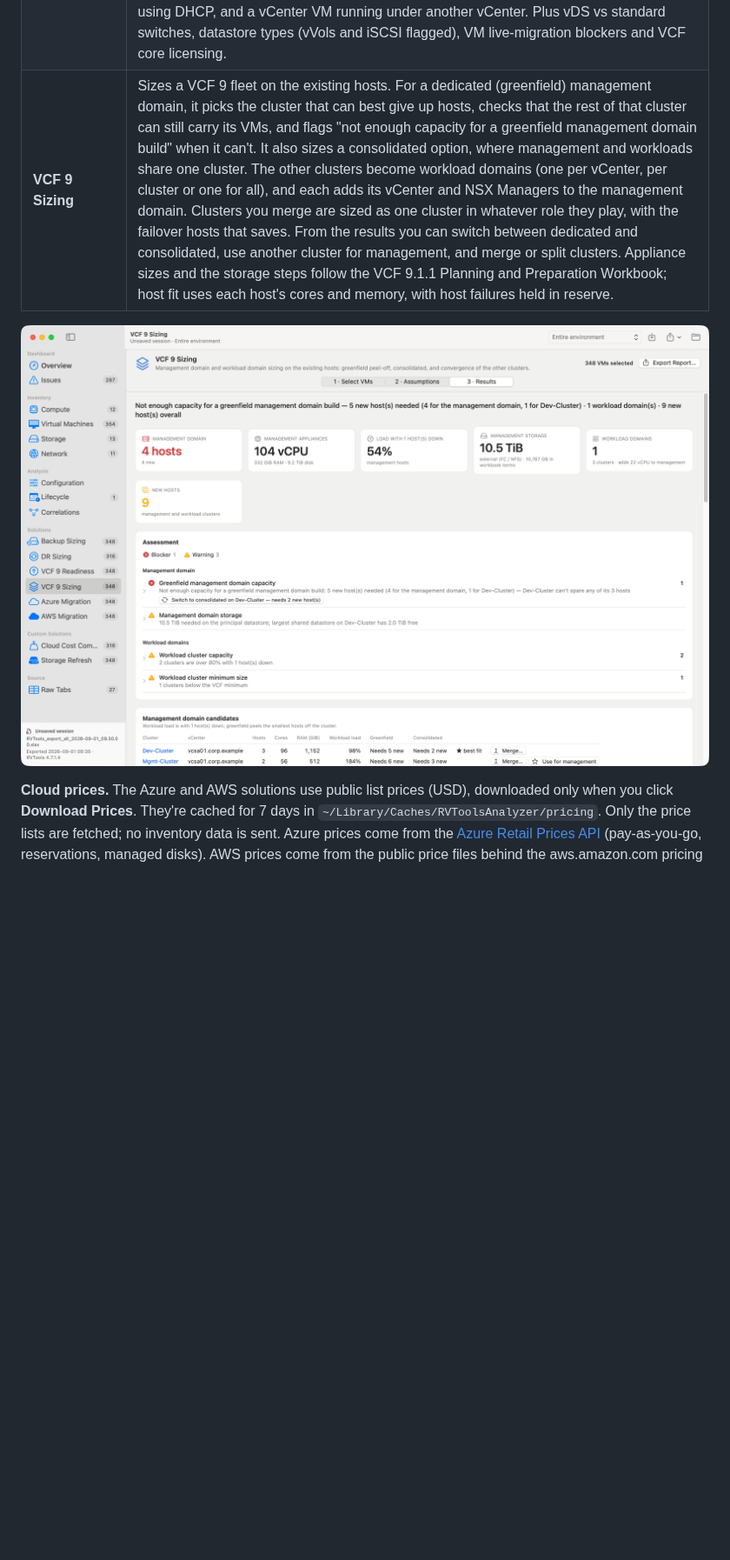
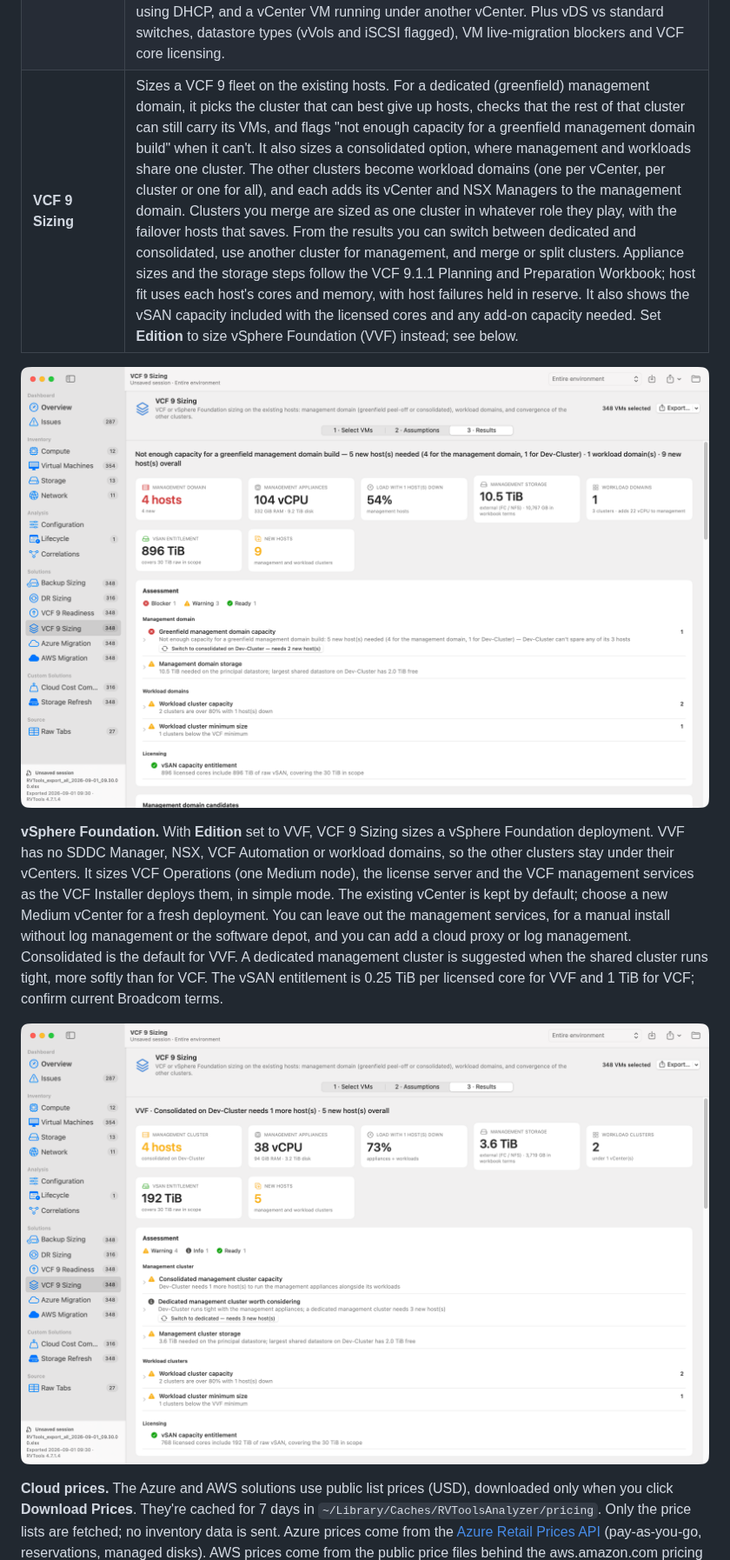
Before and after one commit to xzitony/rvtools-analyzer, a Markdown page: README.md, the part around one of its changes. Shown at 87% size. Rendered like a GitHub page; pictures changed too: docs/images/vcf-sizing.png, docs/images/vvf-sizing.png (added); blank space fills up the shorter version.

```diff
--- a/README.md
+++ b/README.md
@@ -143,9 +143,13 @@ The **Solutions** section of the sidebar turns a chosen set of VMs and editable
 | **DR Sizing** | DR hosts, sized by whichever of CPU, memory or storage needs the most, plus spares; replica storage with point-in-time history; average and peak replication bandwidth against the link and RPO; initial seed time; a DR network map of port groups, VLANs and subnets; and replication blockers. |
 | **Azure Migration** / **AWS Migration** | **Lift-and-shift (rehost) estimates only:** each VM moves as-is to a cloud VM; modernization (PaaS, managed databases, containers, serverless, re-architecture) isn't in scope. Right-sizes each VM, either as configured or from the CPU and consumed memory in the export plus a buffer. It then picks the cheapest instance that fits in your chosen families, prices each disk as a managed disk tier or EBS volume, and compares monthly and annual cost across the selected regions. Also shows pricing-model options (Azure pay-as-you-go vs 1- or 3-year reservations; AWS on-demand vs your commitment discount), Windows licensing (Hybrid Benefit / BYOL), right-sizing savings, instance and storage mix, and a per-VM estimate. |
 | **VCF 9 Readiness** | Checks on the clusters, hosts and vCenters behind the selected VMs: upgrade path, CPU generation, NTP, DNS, certificates, uplinks (count and 10 Gbps), cluster size for a simple or high-availability deployment, DRS fully automated, HA, host-evacuation headroom, a datastore shared by every host, vSAN stretched-cluster sites and vSphere Supervisor. It also flags the unsupported configurations for converging to VCF 9.1 that RVTools can show: no distributed switch, vDS below 8.0, Cisco virtual switches, VMkernel adapters using DHCP, and a vCenter VM running under another vCenter. Plus vDS vs standard switches, datastore types (vVols and iSCSI flagged), VM live-migration blockers and VCF core licensing. |
-| **VCF 9 Sizing** | Sizes a VCF 9 fleet on the existing hosts. For a dedicated (greenfield) management domain, it picks the cluster that can best give up hosts, checks that the rest of that cluster can still carry its VMs, and flags "not enough capacity for a greenfield management domain build" when it can't. It also sizes a consolidated option, where management and workloads share one cluster. The other clusters become workload domains (one per vCenter, per cluster or one for all), and each adds its vCenter and NSX Managers to the management domain. Clusters you merge are sized as one cluster in whatever role they play, with the failover hosts that saves. From the results you can switch between dedicated and consolidated, use another cluster for management, and merge or split clusters. Appliance sizes and the storage steps follow the VCF 9.1.1 Planning and Preparation Workbook; host fit uses each host's cores and memory, with host failures held in reserve. |
+| **VCF 9 Sizing** | Sizes a VCF 9 fleet on the existing hosts. For a dedicated (greenfield) management domain, it picks the cluster that can best give up hosts, checks that the rest of that cluster can still carry its VMs, and flags "not enough capacity for a greenfield management domain build" when it can't. It also sizes a consolidated option, where management and workloads share one cluster. The other clusters become workload domains (one per vCenter, per cluster or one for all), and each adds its vCenter and NSX Managers to the management domain. Clusters you merge are sized as one cluster in whatever role they play, with the failover hosts that saves. From the results you can switch between dedicated and consolidated, use another cluster for management, and merge or split clusters. Appliance sizes and the storage steps follow the VCF 9.1.1 Planning and Preparation Workbook; host fit uses each host's cores and memory, with host failures held in reserve. It also shows the vSAN capacity included with the licensed cores and any add-on capacity needed. Set **Edition** to size vSphere Foundation (VVF) instead; see below. |
 
 ![VCF 9 Sizing results](docs/images/vcf-sizing.png)
+
+**vSphere Foundation.** With **Edition** set to VVF, VCF 9 Sizing sizes a vSphere Foundation deployment. VVF has no SDDC Manager, NSX, VCF Automation or workload domains, so the other clusters stay under their vCenters. It sizes VCF Operations (one Medium node), the license server and the VCF management services as the VCF Installer deploys them, in simple mode. The existing vCenter is kept by default; choose a new Medium vCenter for a fresh deployment. You can leave out the management services, for a manual install without log management or the software depot, and you can add a cloud proxy or log management. Consolidated is the default for VVF. A dedicated management cluster is suggested when the shared cluster runs tight, more softly than for VCF. The vSAN entitlement is 0.25 TiB per licensed core for VVF and 1 TiB for VCF; confirm current Broadcom terms.
+
+![VCF 9 Sizing results for vSphere Foundation](docs/images/vvf-sizing.png)
 
 **Cloud prices.** The Azure and AWS solutions use public list prices (USD), downloaded only when you click **Download Prices**. They're cached for 7 days in `~/Library/Caches/RVToolsAnalyzer/pricing`. Only the price lists are fetched; no inventory data is sent. Azure prices come from the [Azure Retail Prices API](https://prices.azure.com/api/retail/prices) (pay-as-you-go, reservations, managed disks). AWS prices come from the public price files behind the aws.amazon.com pricing pages (on-demand EC2 Linux/Windows and EBS). AWS doesn't publish Savings Plan or Reserved Instance prices in a lightweight file, so enter your expected commitment discount. `rvtools-cli --prices azure|aws` downloads every region and reports what it found. Not included: egress, backup, monitoring, OS subscriptions (RHEL/SLES), SQL and other application licences, support and negotiated discounts.
 
```
Also changed, not shown: other parts of README.md (+1 -1 lines), 3 other files.
